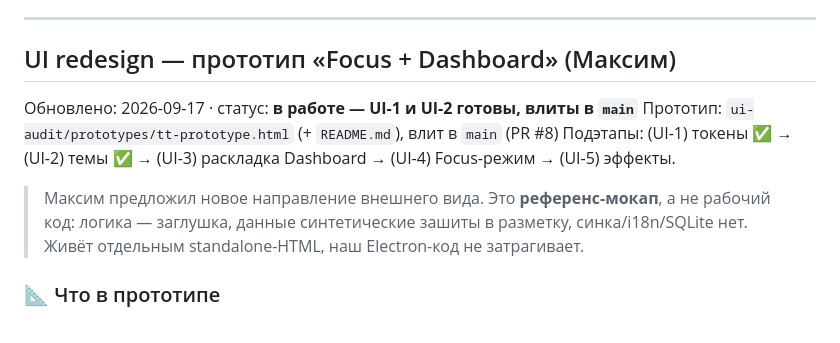
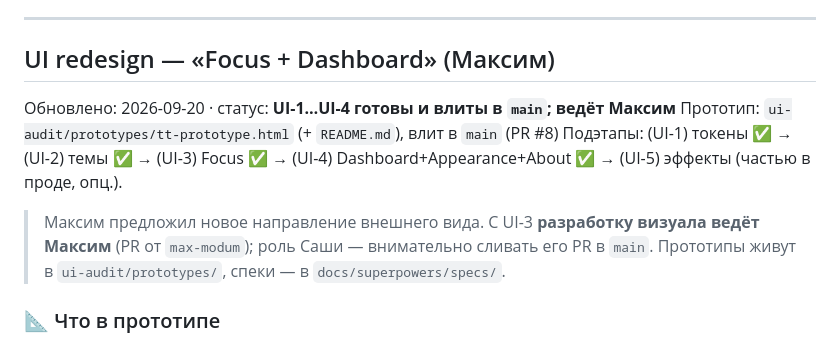
Before and after one commit to nondeletable/Time-tracker, a Markdown page: PROGRESS.md, the part around one of its changes. GitHub-like rendering.

```diff
--- a/PROGRESS.md
+++ b/PROGRESS.md
@@ -176,14 +176,14 @@ Release notes (EN+RU): подготовлены для ручной публик
 
 ---
 
-## UI redesign — прототип «Focus + Dashboard» (Максим)
-Обновлено: 2026-09-17 · статус: **в работе — UI-1 и UI-2 готовы, влиты в `main`**
+## UI redesign — «Focus + Dashboard» (Максим)
+Обновлено: 2026-09-20 · статус: **UI-1…UI-4 готовы и влиты в `main`; ведёт Максим**
 Прототип: `ui-audit/prototypes/tt-prototype.html` (+ `README.md`), влит в `main` (PR #8)
-Подэтапы: (UI-1) токены ✅ → (UI-2) темы ✅ → (UI-3) раскладка Dashboard → (UI-4) Focus-режим → (UI-5) эффекты.
+Подэтапы: (UI-1) токены ✅ → (UI-2) темы ✅ → (UI-3) Focus ✅ → (UI-4) Dashboard+Appearance+About ✅ → (UI-5) эффекты (частью в проде, опц.).
 
-> Максим предложил новое направление внешнего вида. Это **референс-мокап**, а не рабочий код:
-> логика — заглушка, данные синтетические зашиты в разметку, синка/i18n/SQLite нет.
-> Живёт отдельным standalone-HTML, наш Electron-код не затрагивает.
+> Максим предложил новое направление внешнего вида. С UI-3 **разработку визуала ведёт Максим**
+> (PR от `max-modum`); роль Саши — внимательно сливать его PR в `main`. Прототипы живут в
+> `ui-audit/prototypes/`, спеки — в `docs/superpowers/specs/`.
 
 ### 📐 Что в прототипе
 - **Focus mode** — кольцо-таймер во весь экран (категория над временем, `сегодня Xh / Yh`, ряд «пилюль» категорий), canvas-фон (частицы/сияние/засветы), опциональный, глушится при `prefers-reduced-motion`
```
Also changed, not shown: other parts of PROGRESS.md (+42 -8 lines).
